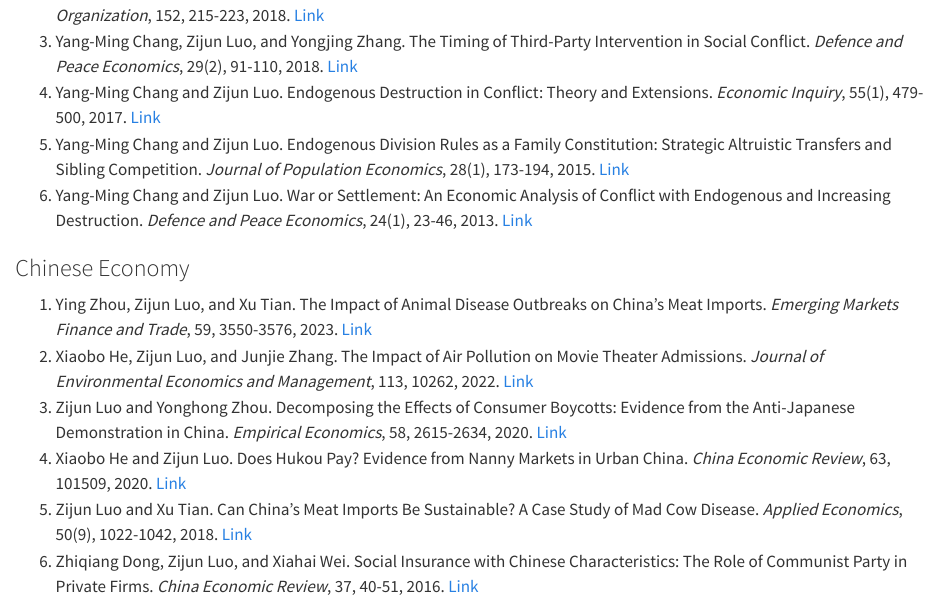
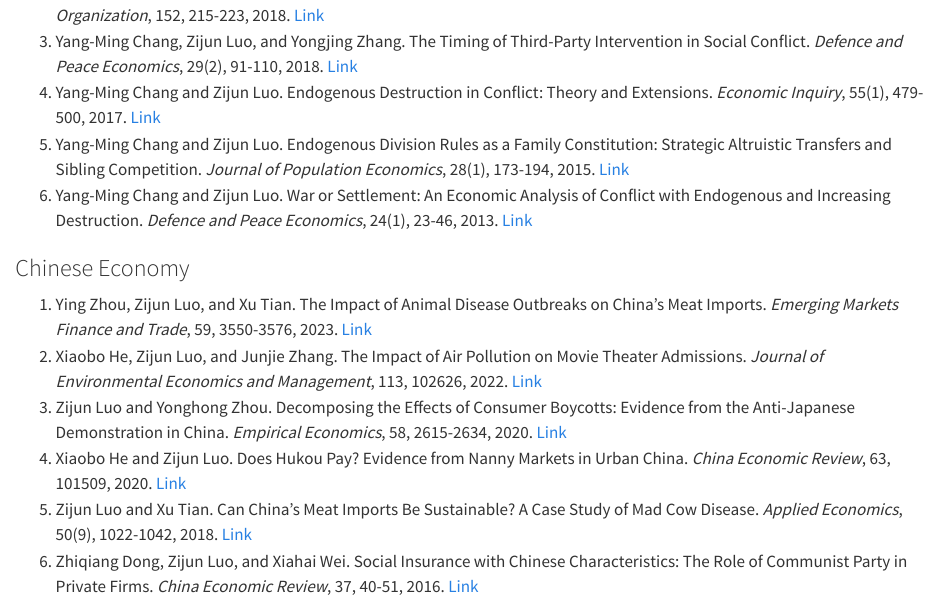
Before and after one commit to DataHurdler/DataHurdler.github.io, a Quarto document (research.qmd): the page in a window 1100 px wide, from 260 px down. Rendered offline with R 4.5, knitr and Pandoc in place of Quarto, with nearby package versions.

Commit message:
Correct JEEM article number
Listed as 10262; the DOI on the same line ends in 102626.

Co-Authored-By: Claude Opus 5 <noreply@anthropic.com>

```diff
--- a/research.qmd
+++ b/research.qmd
@@ -17,7 +17,7 @@ format: html
 ### Chinese Economy
 
 1. Ying Zhou, Zijun Luo, and Xu Tian. The Impact of Animal Disease Outbreaks on China’s Meat Imports. _Emerging Markets Finance and Trade_, 59, 3550-3576, 2023. [Link](https://www.tandfonline.com/doi/full/10.1080/1540496X.2023.2223929)
-2. Xiaobo He, Zijun Luo, and Junjie Zhang. The Impact of Air Pollution on Movie Theater Admissions. _Journal of Environmental Economics and Management_, 113, 10262, 2022. [Link](https://doi.org/10.1016/j.jeem.2022.102626)
+2. Xiaobo He, Zijun Luo, and Junjie Zhang. The Impact of Air Pollution on Movie Theater Admissions. _Journal of Environmental Economics and Management_, 113, 102626, 2022. [Link](https://doi.org/10.1016/j.jeem.2022.102626)
 3. Zijun Luo and Yonghong Zhou. Decomposing the Effects of Consumer Boycotts: Evidence from the Anti-Japanese Demonstration in China. _Empirical Economics_, 58, 2615-2634, 2020. [Link](https://link.springer.com/article/10.1007/s00181-019-01650-3)
 4. Xiaobo He and Zijun Luo. Does Hukou Pay? Evidence from Nanny Markets in Urban China. _China Economic Review_, 63, 101509, 2020. [Link](https://www.sciencedirect.com/science/article/abs/pii/S1043951X20301061)
 5. Zijun Luo and Xu Tian. Can China’s Meat Imports Be Sustainable? A Case Study of Mad Cow Disease. _Applied Economics_, 50(9), 1022-1042, 2018. [Link](http://dx.doi.org/10.1080/00036846.2017.1349288)
```
Also changed, not shown: 1 other file.
